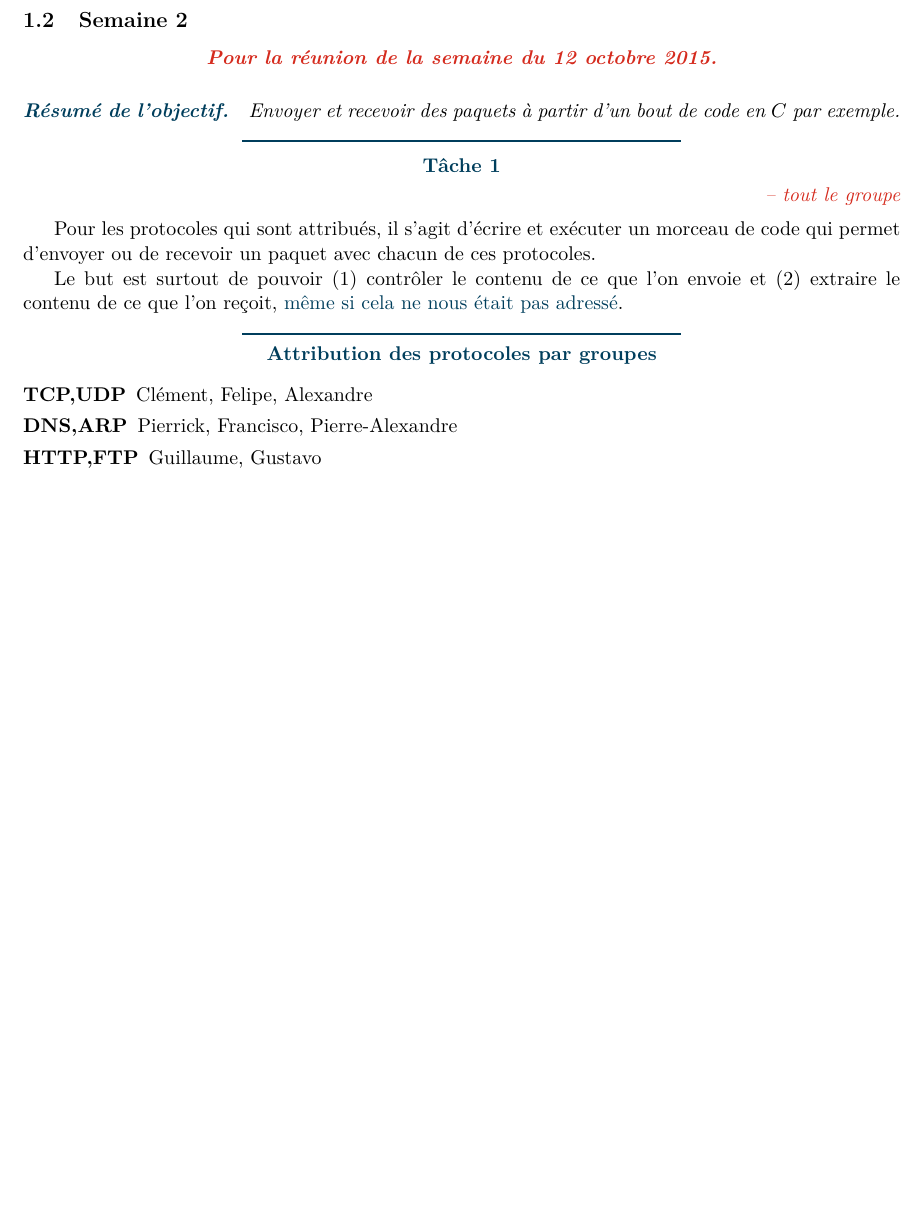
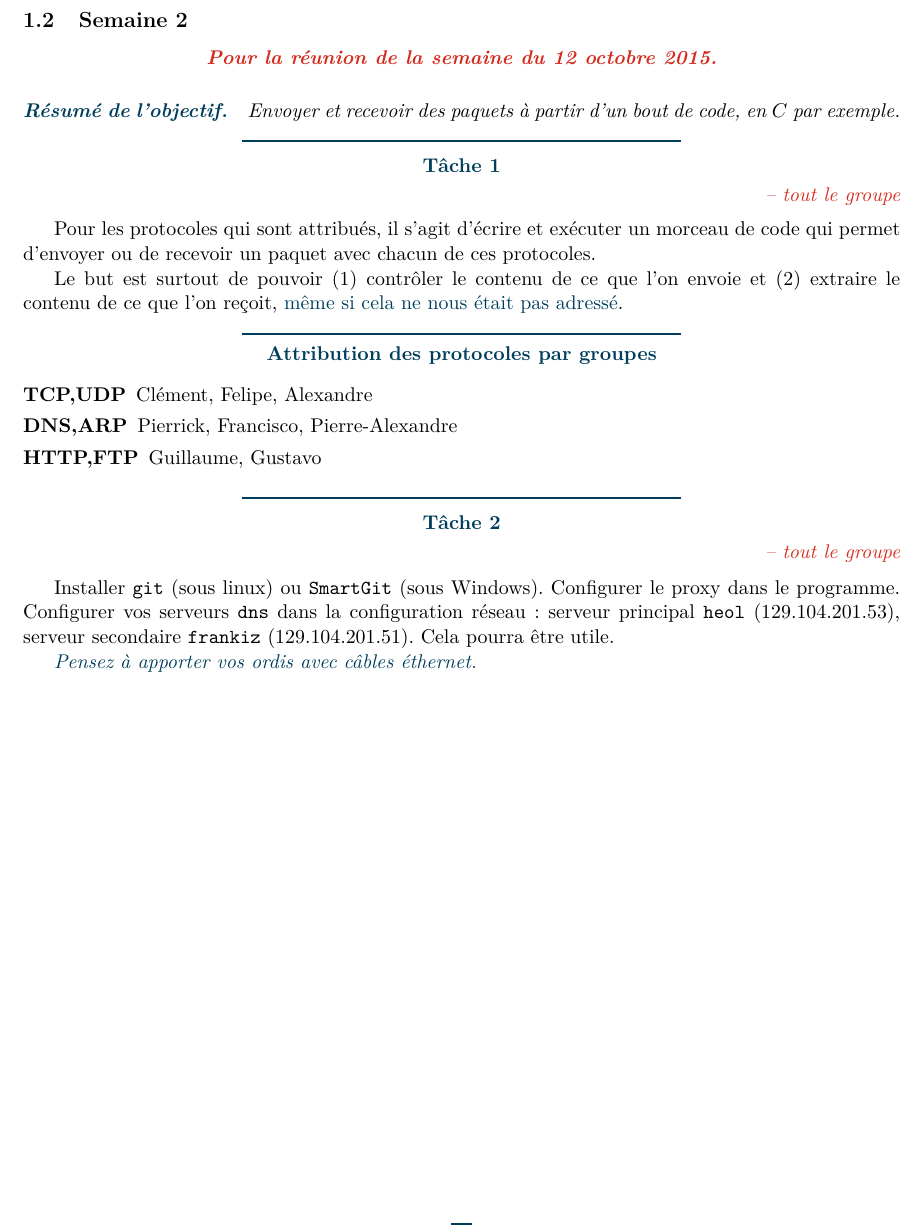
Before and after one commit to polytechnique-psc-x14-inf07/devoirs_psc, a LaTeX document (devoirs.tex): part of page 3 of 6, cut so that both start at the same text, the shorter picture padded with empty space. Compiled offline with pdfLaTeX.

Commit message:
correctif mineur

```diff
--- a/devoirs.tex
+++ b/devoirs.tex
@@ -9,8 +9,7 @@
 \usepackage{enumitem}
 \usepackage{multicol}
 \usepackage{polytechnique}
-\usepackage[pdftex=true,
-			colorlinks=true,
+\usepackage[colorlinks=true,
 			linkcolor=black,
 			filecolor=red,
 			urlcolor=blue,
@@ -81,7 +80,7 @@
 
 		\semaine
 
-		\obj{Envoyer et recevoir des paquets à partir d'un bout de code en $C$ par exemple.}
+		\obj{Envoyer et recevoir des paquets à partir d'un bout de code, en $C$ par exemple.}
 
 		\task[tout le groupe]{
 		Pour les protocoles qui sont attribués, il s'agit d'écrire et exécuter un morceau de code qui permet d'envoyer ou de recevoir un paquet avec chacun de ces protocoles.
@@ -96,6 +95,12 @@
 			\item[HTTP,FTP] \gui{}, \gus{}
 		\end{description}
 		}
+
+		\task[tout le groupe]{
+		Installer \verb!git! (sous linux) ou \verb!SmartGit! (sous Windows). Configurer le proxy dans le programme. Configurer vos serveurs \verb!dns! dans la configuration réseau : serveur principal \verb!heol! (129.104.201.53), serveur secondaire \verb!frankiz! (129.104.201.51). Cela pourra être utile.
+		}
+
+		\Acc{Pensez à apporter vos ordis avec c\^ables éthernet.}
 
 
 		\semaine
```
